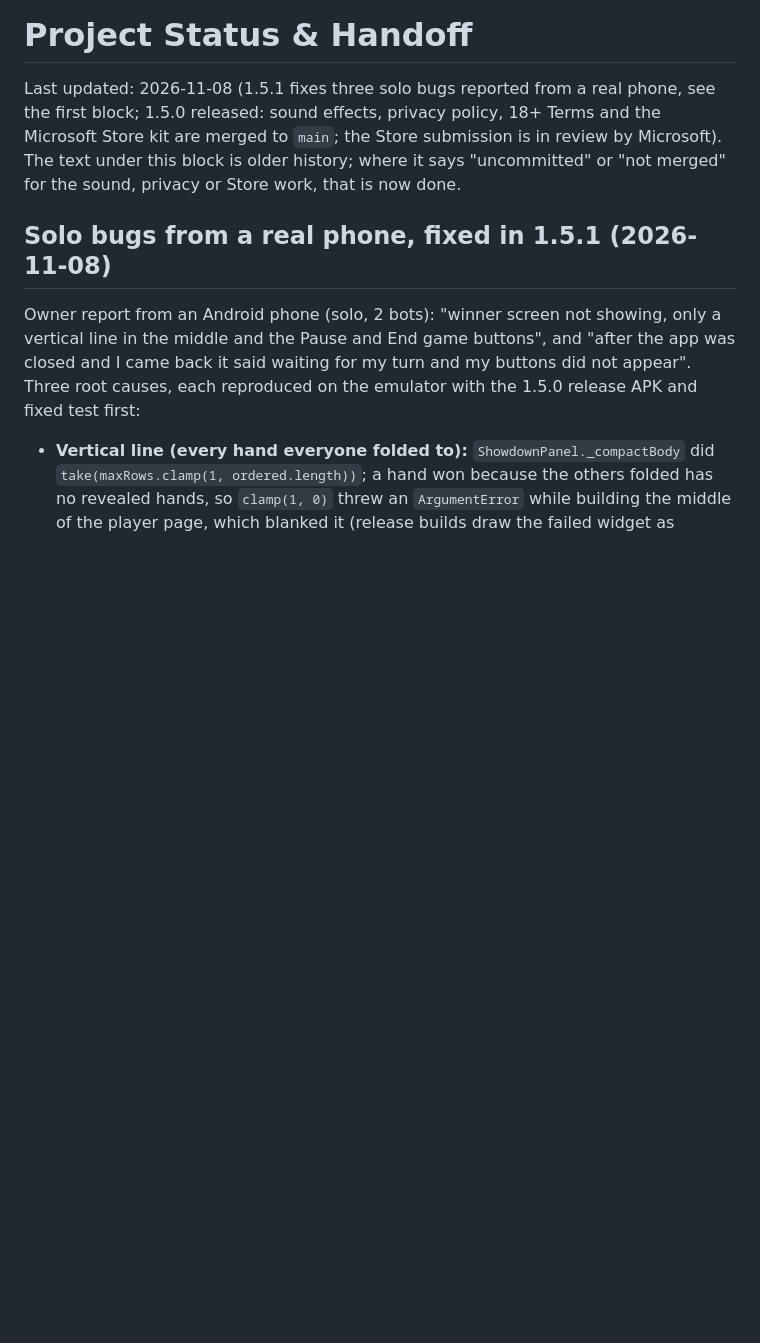
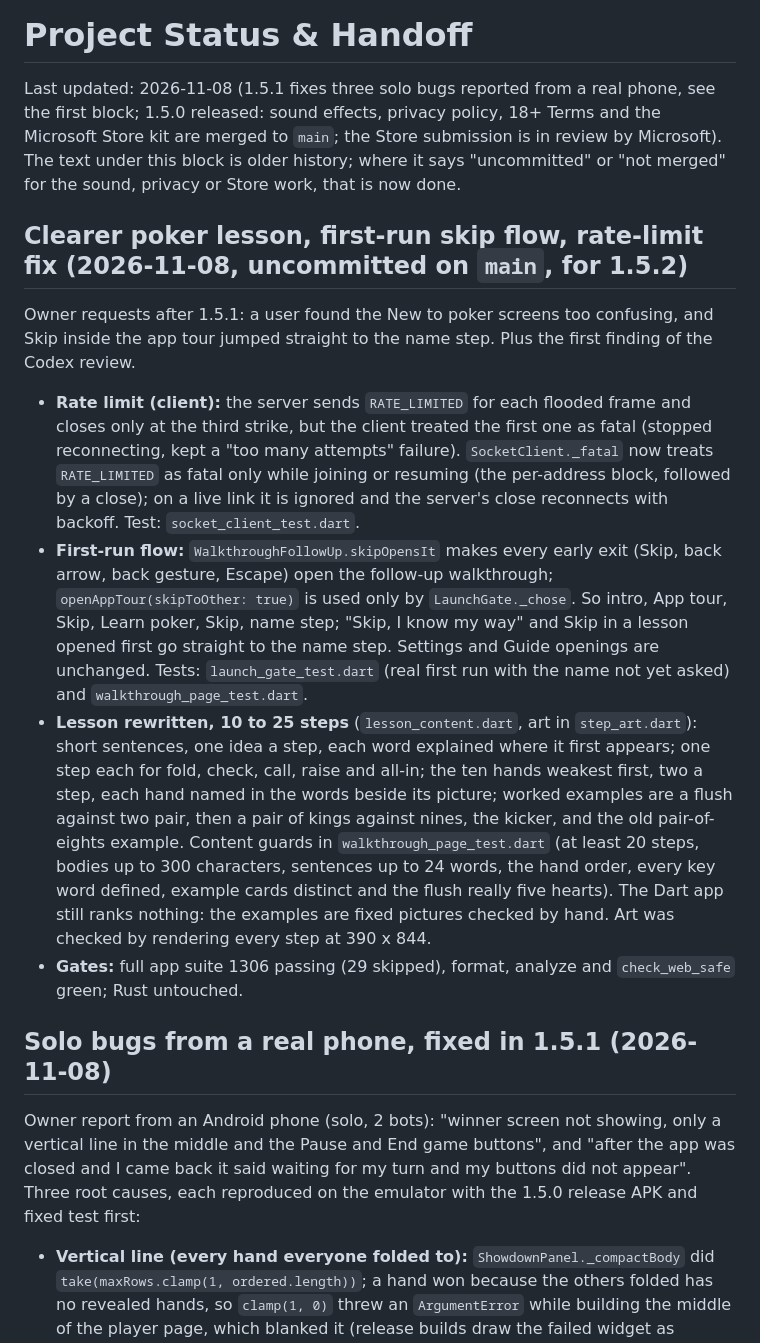
Before and after one commit to DimathJayasinghe/poker-credits, a Markdown page: docs/STATUS.md, the part around the change. GitHub-like rendering; blank space fills up the shorter version.

Commit message:
docs(app): record the lesson rewrite, skip flow and rate-limit fix

```diff
--- a/docs/STATUS.md
+++ b/docs/STATUS.md
@@ -1,6 +1,13 @@
 # Project Status & Handoff
 
 Last updated: 2026-11-08 (1.5.1 fixes three solo bugs reported from a real phone, see the first block; 1.5.0 released: sound effects, privacy policy, 18+ Terms and the Microsoft Store kit are merged to `main`; the Store submission is in review by Microsoft). The text under this block is older history; where it says "uncommitted" or "not merged" for the sound, privacy or Store work, that is now done.
+
+## Clearer poker lesson, first-run skip flow, rate-limit fix (2026-11-08, uncommitted on `main`, for 1.5.2)
+Owner requests after 1.5.1: a user found the New to poker screens too confusing, and Skip inside the app tour jumped straight to the name step. Plus the first finding of the Codex review.
+- **Rate limit (client):** the server sends `RATE_LIMITED` for each flooded frame and closes only at the third strike, but the client treated the first one as fatal (stopped reconnecting, kept a "too many attempts" failure). `SocketClient._fatal` now treats `RATE_LIMITED` as fatal only while joining or resuming (the per-address block, followed by a close); on a live link it is ignored and the server's close reconnects with backoff. Test: `socket_client_test.dart`.
+- **First-run flow:** `WalkthroughFollowUp.skipOpensIt` makes every early exit (Skip, back arrow, back gesture, Escape) open the follow-up walkthrough; `openAppTour(skipToOther: true)` is used only by `LaunchGate._chose`. So intro, App tour, Skip, Learn poker, Skip, name step; "Skip, I know my way" and Skip in a lesson opened first go straight to the name step. Settings and Guide openings are unchanged. Tests: `launch_gate_test.dart` (real first run with the name not yet asked) and `walkthrough_page_test.dart`.
+- **Lesson rewritten, 10 to 25 steps** (`lesson_content.dart`, art in `step_art.dart`): short sentences, one idea a step, each word explained where it first appears; one step each for fold, check, call, raise and all-in; the ten hands weakest first, two a step, each hand named in the words beside its picture; worked examples are a flush against two pair, then a pair of kings against nines, the kicker, and the old pair-of-eights example. Content guards in `walkthrough_page_test.dart` (at least 20 steps, bodies up to 300 characters, sentences up to 24 words, the hand order, every key word defined, example cards distinct and the flush really five hearts). The Dart app still ranks nothing: the examples are fixed pictures checked by hand. Art was checked by rendering every step at 390 x 844.
+- **Gates:** full app suite 1306 passing (29 skipped), format, analyze and `check_web_safe` green; Rust untouched.
 
 ## Solo bugs from a real phone, fixed in 1.5.1 (2026-11-08)
 Owner report from an Android phone (solo, 2 bots): "winner screen not showing, only a vertical line in the middle and the Pause and End game buttons", and "after the app was closed and I came back it said waiting for my turn and my buttons did not appear". Three root causes, each reproduced on the emulator with the 1.5.0 release APK and fixed test first:
```
Also changed, not shown: docs/DECISIONS.md (+1 -1 lines), docs/UI_DESIGN.md (+1 -1 lines).
